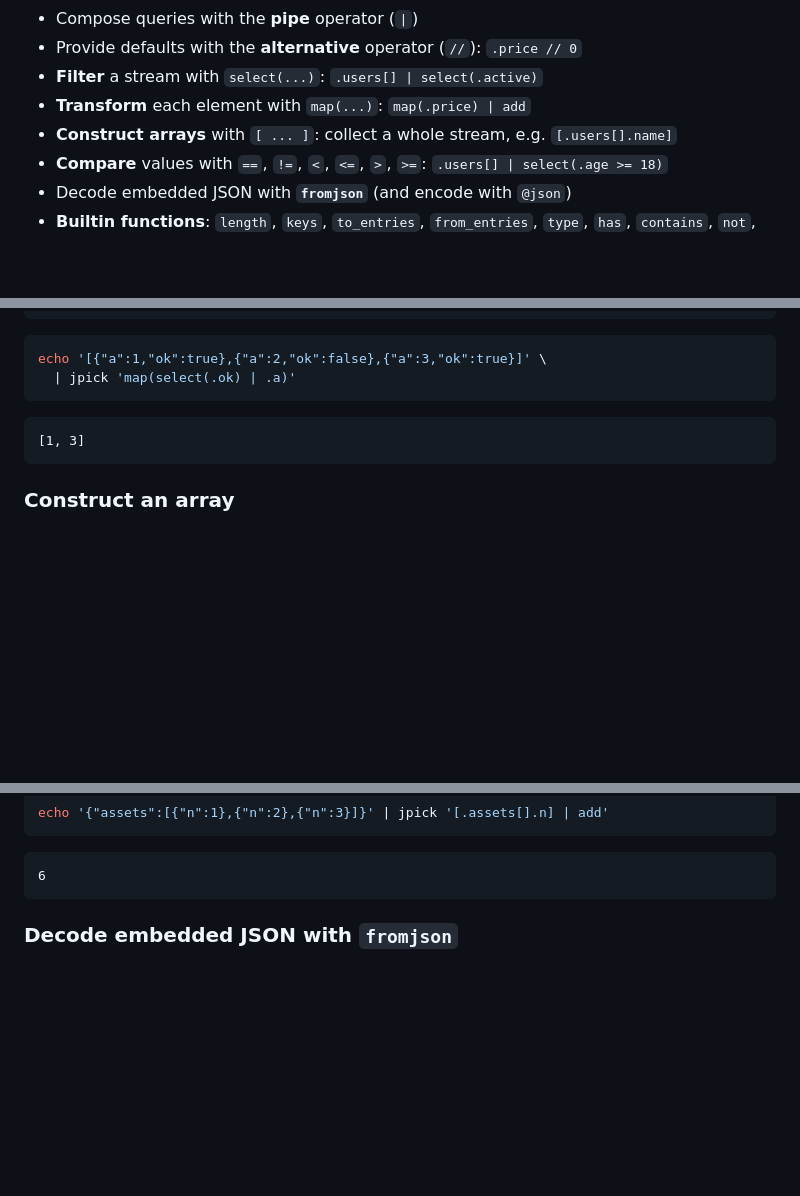
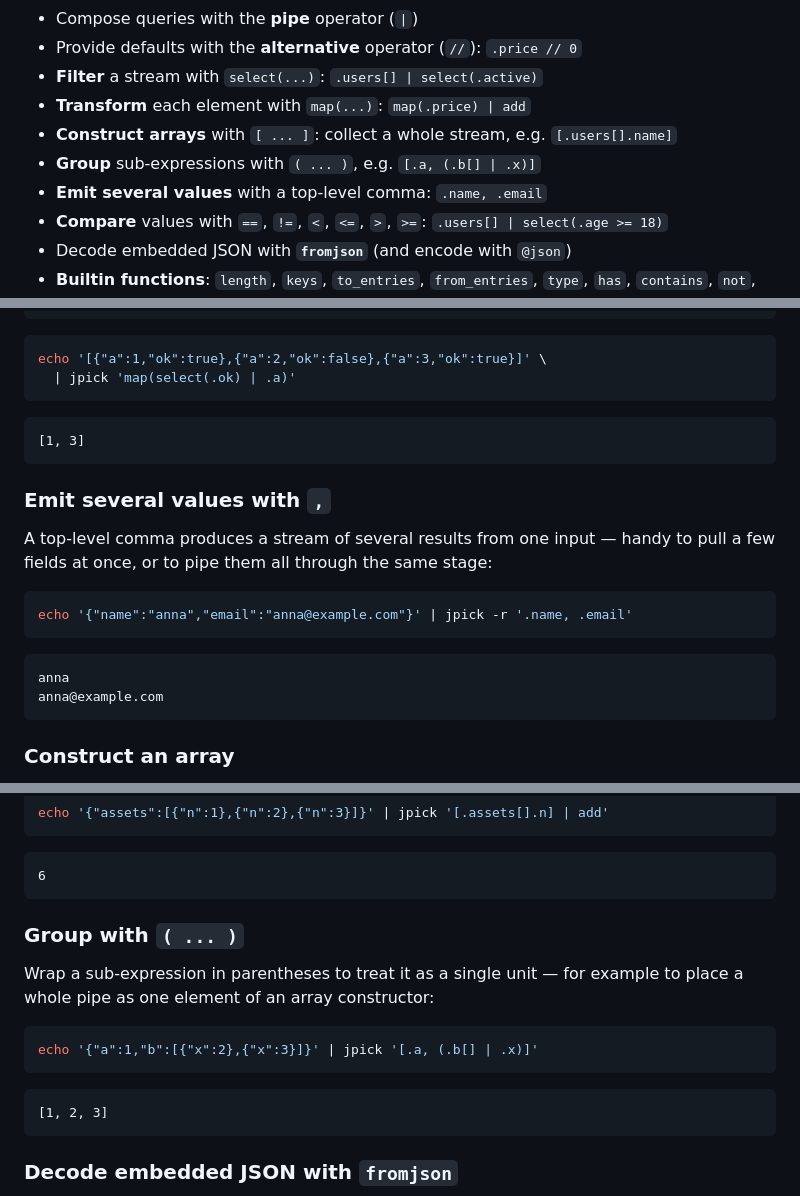
Before and after one commit to mangrisano/jpick, a Markdown page: README.md, 3 parts joined by grey strips. Drawn GitHub-style; blank space fills up the shorter version.

Commit message:
docs: document ( ... ) grouping and top-level comma

````diff
--- a/README.md
+++ b/README.md
@@ -47,6 +47,8 @@ engine, and a serializer — the querying essentials of `jq`, without the runtim
 - **Filter** a stream with `select(...)`: `.users[] | select(.active)`
 - **Transform** each element with `map(...)`: `map(.price) | add`
 - **Construct arrays** with `[ ... ]`: collect a whole stream, e.g. `[.users[].name]`
+- **Group** sub-expressions with `( ... )`, e.g. `[.a, (.b[] | .x)]`
+- **Emit several values** with a top-level comma: `.name, .email`
 - **Compare** values with `==`, `!=`, `<`, `<=`, `>`, `>=`: `.users[] | select(.age >= 18)`
 - Decode embedded JSON with **`fromjson`** (and encode with `@json`)
 - **Builtin functions**: `length`, `keys`, `to_entries`, `from_entries`, `type`, `has`, `contains`, `not`, `empty`, `add`, `sort`, `unique`, `reverse`, `min`, `max`, `first`, `last`, `join`, `split`, `tonumber`, `tostring`, `fromjson`, `ascii_downcase`, `ascii_upcase`, `ltrimstr`, `rtrimstr`, `startswith`, `endswith` (jq-compatible)
@@ -350,6 +352,20 @@ echo '[{"a":1,"ok":true},{"a":2,"ok":false},{"a":3,"ok":true}]' \
 [1, 3]
 ```
 
+### Emit several values with `,`
+
+A top-level comma produces a stream of several results from one input — handy to
+pull a few fields at once, or to pipe them all through the same stage:
+
+```bash
+echo '{"name":"anna","email":"anna@example.com"}' | jpick -r '.name, .email'
+```
+
+```text
+anna
+anna@example.com
+```
+
 ### Construct an array
 
 Wrap an expression in `[ ... ]` to gather its entire output stream into a
@@ -372,6 +388,19 @@ echo '{"assets":[{"n":1},{"n":2},{"n":3}]}' | jpick '[.assets[].n] | add'
 
 ```text
 6
+```
+
+### Group with `( ... )`
+
+Wrap a sub-expression in parentheses to treat it as a single unit — for example
+to place a whole pipe as one element of an array constructor:
+
+```bash
+echo '{"a":1,"b":[{"x":2},{"x":3}]}' | jpick '[.a, (.b[] | .x)]'
+```
+
+```text
+[1, 2, 3]
 ```
 
 ### Decode embedded JSON with `fromjson`
````
Also changed, not shown: other parts of README.md (+2 -1 lines), CHANGELOG.md (+12 -0 lines).
